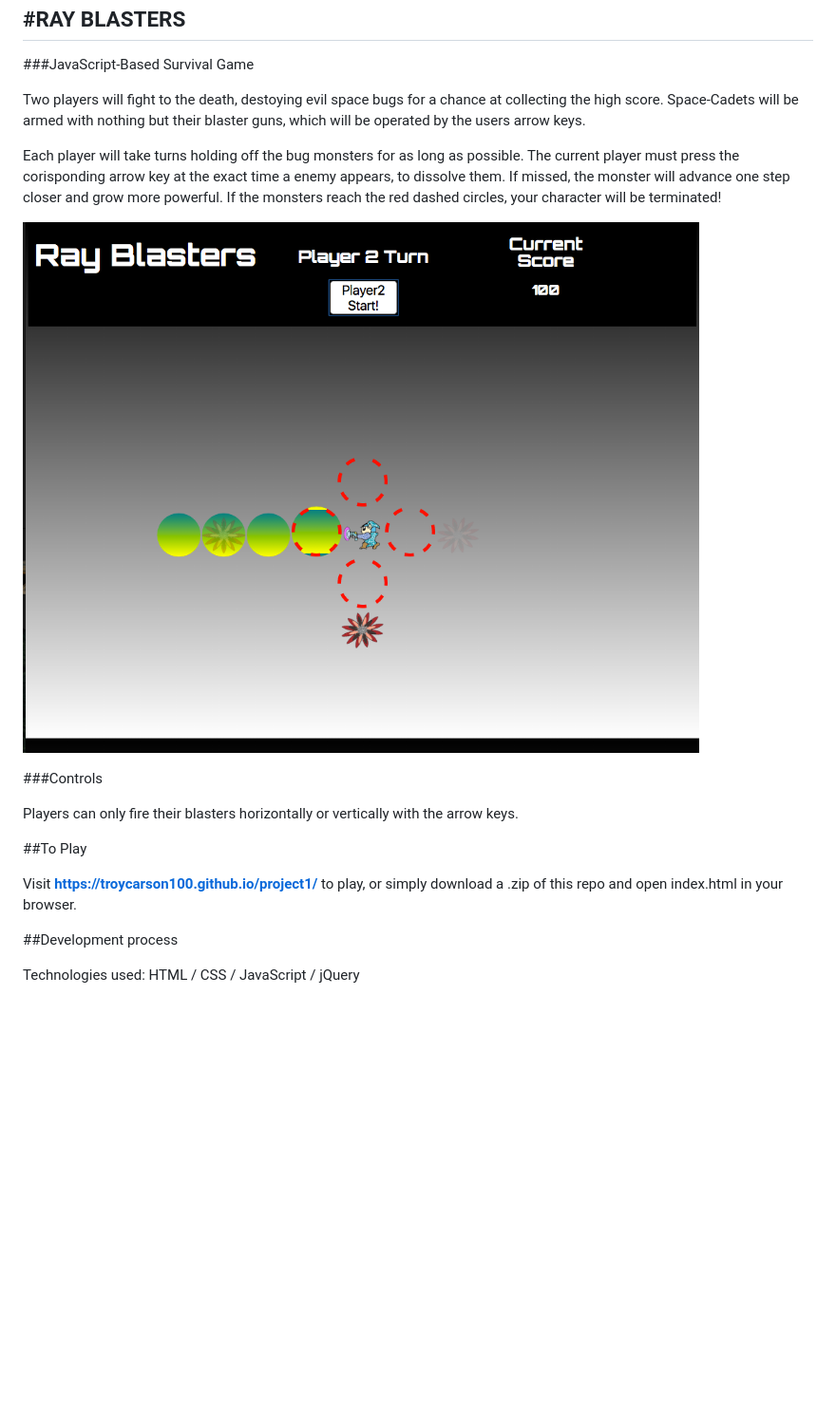
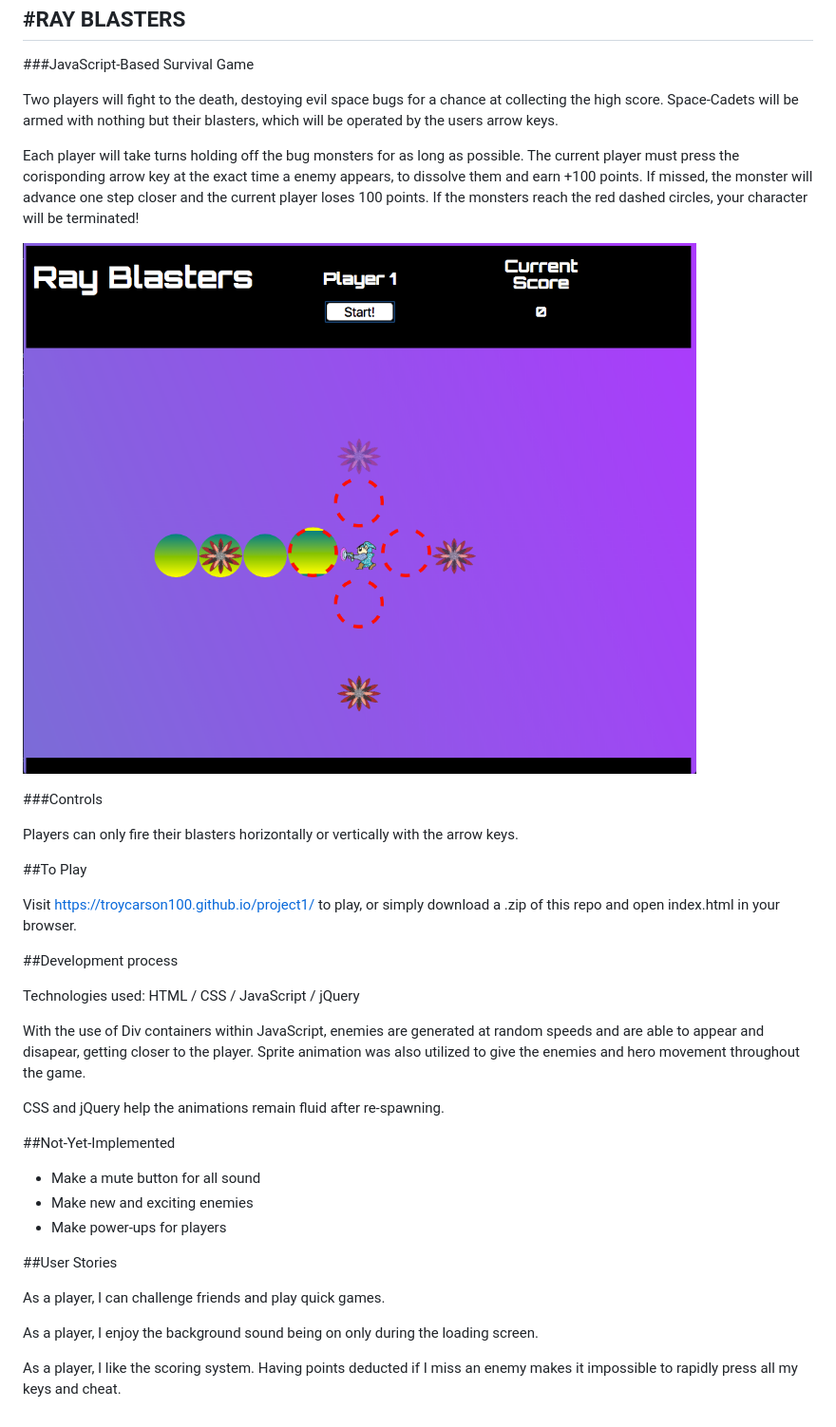
Before and after one commit to troycarson100/Project1, a Markdown page: readme.md, the part around the change. Shown at 95% size. GitHub-like rendering; pictures changed too: photos/sShot1.png (deleted), photos/sShot2.png (added); blank space fills up the shorter version.

Commit message:
Added more comments to my javaScript. Change text color of winner. Finished Read Me.

```diff
--- a/readme.md
+++ b/readme.md
@@ -2,11 +2,11 @@
 --
 ###JavaScript-Based Survival Game
 
-Two players will fight to the death, destoying evil space bugs for a chance at collecting the high score. Space-Cadets will be armed with nothing but their blaster guns, which will be operated by the users arrow keys.
+Two players will fight to the death, destoying evil space bugs for a chance at collecting the high score. Space-Cadets will be armed with nothing but their blasters, which will be operated by the users arrow keys.
 
-Each player will take turns holding off the bug monsters for as long as possible. The current player must press the corisponding arrow key at the exact time a enemy appears, to dissolve them. If missed, the monster will advance one step closer and grow more powerful. If the monsters reach the red dashed circles, your character will be terminated!
+Each player will take turns holding off the bug monsters for as long as possible. The current player must press the corisponding arrow key at the exact time a enemy appears, to dissolve them and earn +100 points. If missed, the monster will advance one step closer and the current player loses 100 points. If the monsters reach the red dashed circles, your character will be terminated!
 
-![Screen Shot](./photos/sShot1.png)
+![Screen Shot](./photos/sShot2.png)
 
 ###Controls
 
@@ -15,8 +15,25 @@ Players can only fire their blasters horizontally or vertically with the arrow k
 
 ##To Play
 
-Visit **https://troycarson100.github.io/project1/** to play, or simply download a .zip of this repo and open index.html in your browser.
+Visit https://troycarson100.github.io/project1/ to play, or simply download a .zip of this repo and open index.html in your browser.
 
 ##Development process
 
 Technologies used: HTML / CSS / JavaScript / jQuery
+
+With the use of Div containers within JavaScript, enemies are generated at random speeds and are able to appear and disapear, getting closer to the player. Sprite animation was also utilized to give the enemies and hero movement throughout the game.
+
+CSS and jQuery help the animations remain fluid after re-spawning.
+
+##Not-Yet-Implemented
+ * Make a mute button for all sound
+ * Make new and exciting enemies
+ * Make power-ups for players
+
+##User Stories
+
+ As a player, I can challenge friends and play quick games.
+
+ As a player, I enjoy the background sound being on only during the loading screen.
+
+ As a player, I like the scoring system. Having points deducted if I miss an enemy makes it impossible to rapidly press all my keys and cheat.
```
Also changed, not shown: 7 other files.
